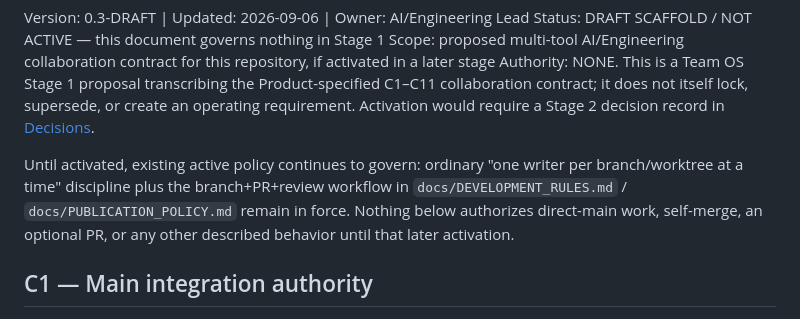
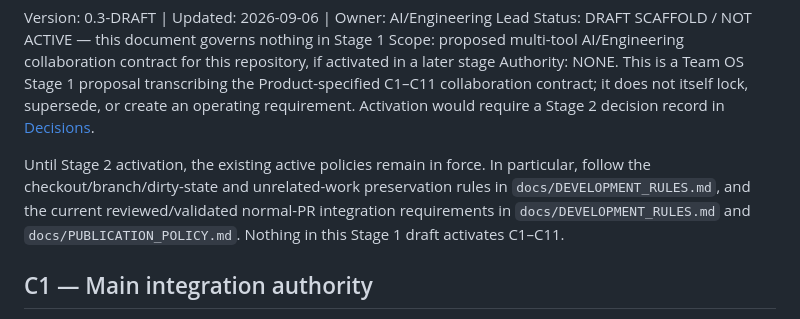
Before and after one commit to edward321416-maker/DECODE, a Markdown page: docs/COLLABORATION_RULES.md, the part around the change. Rendered like a GitHub page.

Commit message:
docs: remove unsupported 'one writer' claim from COLLABORATION_RULES.md
docs/DEVELOPMENT_RULES.md does not currently state a "one writer per
branch/worktree at a time" rule, so COLLABORATION_RULES.md must not
claim it as existing active policy. Replaces that sentence with a
direct pointer to the actual current governing rules: the
checkout/branch/dirty-state and unrelated-work preservation rules in
docs/DEVELOPMENT_RULES.md, and the reviewed/validated normal-PR
integration requirements in docs/DEVELOPMENT_RULES.md and
docs/PUBLICATION_POLICY.md. No new interim collaboration rule is
introduced. C1-C11 remain unactivated.

Fresh verification: default checker 602/602 PASS; --index checker
651/651 PASS; git diff --cached --check clean; 14-file PR scope
unchanged; CLAUDE.md absent; no active rule/spec/authority document
touched; authority documents byte-identical; inventory v3/48 files
unchanged.

```diff
--- a/docs/COLLABORATION_RULES.md
+++ b/docs/COLLABORATION_RULES.md
@@ -5,7 +5,7 @@ Status: DRAFT SCAFFOLD / NOT ACTIVE — this document governs nothing in Stage 1
 Scope: proposed multi-tool AI/Engineering collaboration contract for this repository, if activated in a later stage
 Authority: NONE. This is a Team OS Stage 1 proposal transcribing the Product-specified C1–C11 collaboration contract; it does not itself lock, supersede, or create an operating requirement. Activation would require a Stage 2 decision record in [Decisions](DECISIONS.md).
 
-Until activated, existing active policy continues to govern: ordinary "one writer per branch/worktree at a time" discipline plus the branch+PR+review workflow in `docs/DEVELOPMENT_RULES.md` / `docs/PUBLICATION_POLICY.md` remain in force. Nothing below authorizes direct-main work, self-merge, an optional PR, or any other described behavior until that later activation.
+Until Stage 2 activation, the existing active policies remain in force. In particular, follow the checkout/branch/dirty-state and unrelated-work preservation rules in `docs/DEVELOPMENT_RULES.md`, and the current reviewed/validated normal-PR integration requirements in `docs/DEVELOPMENT_RULES.md` and `docs/PUBLICATION_POLICY.md`. Nothing in this Stage 1 draft activates C1–C11.
 
 ## C1 — Main integration authority
 
```
